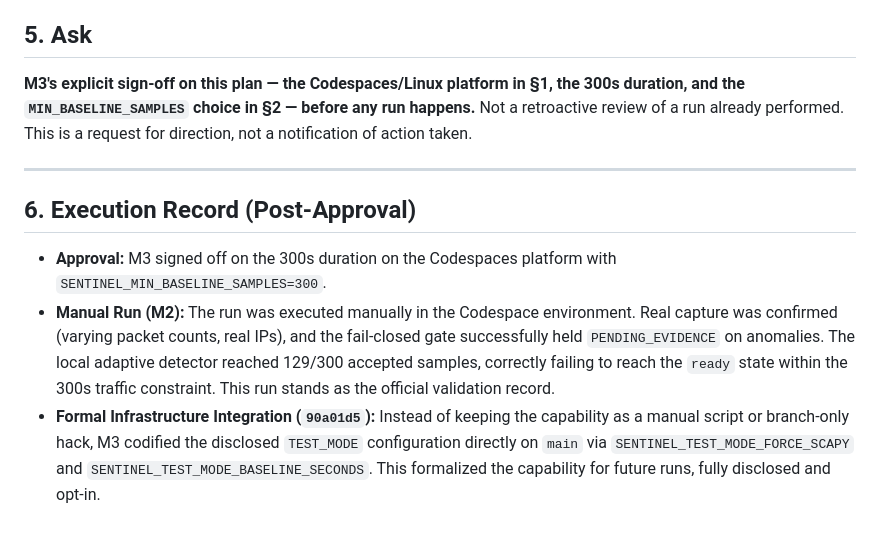
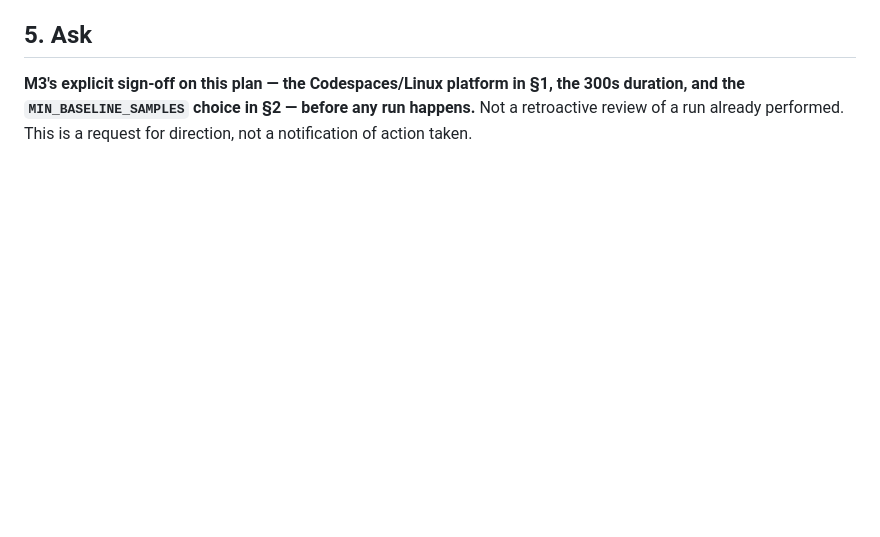
Before and after one commit to Blackbox-Sentinel/Blackbox_Sentinel, a Markdown page: PROPOSAL_Disclosed_Test_Mode_Real_Capture.md, the part around the change. Drawn GitHub-style; blank space fills up the shorter version.

Commit message:
Revert "docs: formalize real-capture validation and unblock M1"
This reverts commit 8aa5148176e2626486eb8bb3e11f21cff5cddf60.

```diff
--- a/PROPOSAL_Disclosed_Test_Mode_Real_Capture.md
+++ b/PROPOSAL_Disclosed_Test_Mode_Real_Capture.md
@@ -71,9 +71,3 @@ Matching the project's established pattern (per-node keys, disclosed substitutio
 ## 5. Ask
 
 **M3's explicit sign-off on this plan — the Codespaces/Linux platform in §1, the 300s duration, and the `MIN_BASELINE_SAMPLES` choice in §2 — before any run happens.** Not a retroactive review of a run already performed. This is a request for direction, not a notification of action taken.
-
----
-## 6. Execution Record (Post-Approval)
-- **Approval:** M3 signed off on the 300s duration on the Codespaces platform with `SENTINEL_MIN_BASELINE_SAMPLES=300`.
-- **Manual Run (M2):** The run was executed manually in the Codespace environment. Real capture was confirmed (varying packet counts, real IPs), and the fail-closed gate successfully held `PENDING_EVIDENCE` on anomalies. The local adaptive detector reached 129/300 accepted samples, correctly failing to reach the `ready` state within the 300s traffic constraint. This run stands as the official validation record.
-- **Formal Infrastructure Integration (`90a01d5`):** Instead of keeping the capability as a manual script or branch-only hack, M3 codified the disclosed `TEST_MODE` configuration directly on `main` via `SENTINEL_TEST_MODE_FORCE_SCAPY` and `SENTINEL_TEST_MODE_BASELINE_SECONDS`. This formalized the capability for future runs, fully disclosed and opt-in.
```
Also changed, not shown: PHASE2_SOFTWARE_VALIDATION_REPORT.md (+5 -6 lines), TASK_Real_Capture_Validation.md (+7 -9 lines).
